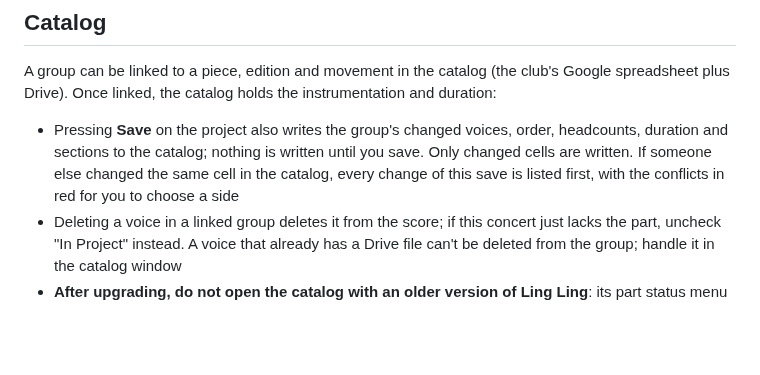
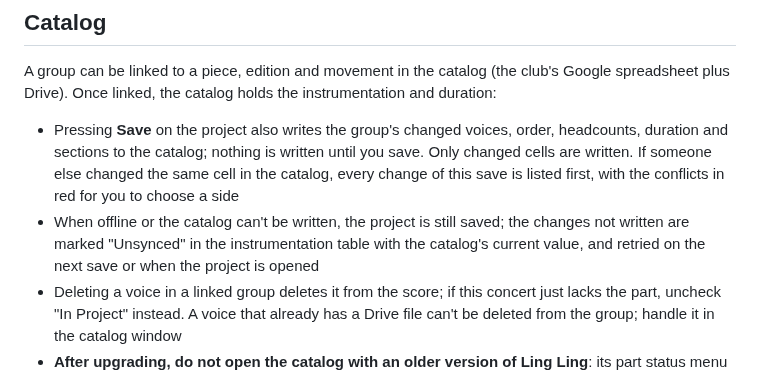
Before and after one commit to Suikann/ling-ling-suite, a Markdown page: README.md, the part around the change. Drawn GitHub-style; blank space fills up the shorter version.

Commit message:
docs：使用說明補上斷網時存檔標未同步與自動重試
修改檔案：
- README.md
- README.zh-TW.md

修改內容：
- 「譜庫」一節寫明寫不進譜庫時專案照樣存檔，改動在編制表標未同步，下次存檔或開啟專案時自動重試

```diff
--- a/README.md
+++ b/README.md
@@ -76,6 +76,7 @@ After upgrading, do not open project files saved by the new version with an olde
 A group can be linked to a piece, edition and movement in the catalog (the club's Google spreadsheet plus Drive). Once linked, the catalog holds the instrumentation and duration:
 
 - Pressing **Save** on the project also writes the group's changed voices, order, headcounts, duration and sections to the catalog; nothing is written until you save. Only changed cells are written. If someone else changed the same cell in the catalog, every change of this save is listed first, with the conflicts in red for you to choose a side
+- When offline or the catalog can't be written, the project is still saved; the changes not written are marked "Unsynced" in the instrumentation table with the catalog's current value, and retried on the next save or when the project is opened
 - Deleting a voice in a linked group deletes it from the score; if this concert just lacks the part, uncheck "In Project" instead. A voice that already has a Drive file can't be deleted from the group; handle it in the catalog window
 - **After upgrading, do not open the catalog with an older version of Ling Ling**: its part status menu creates fake voices, its deletions shift row numbers, and its updates overwrite the first columns with old data
 
```
Also changed, not shown: README.zh-TW.md (+1 -0 lines).
